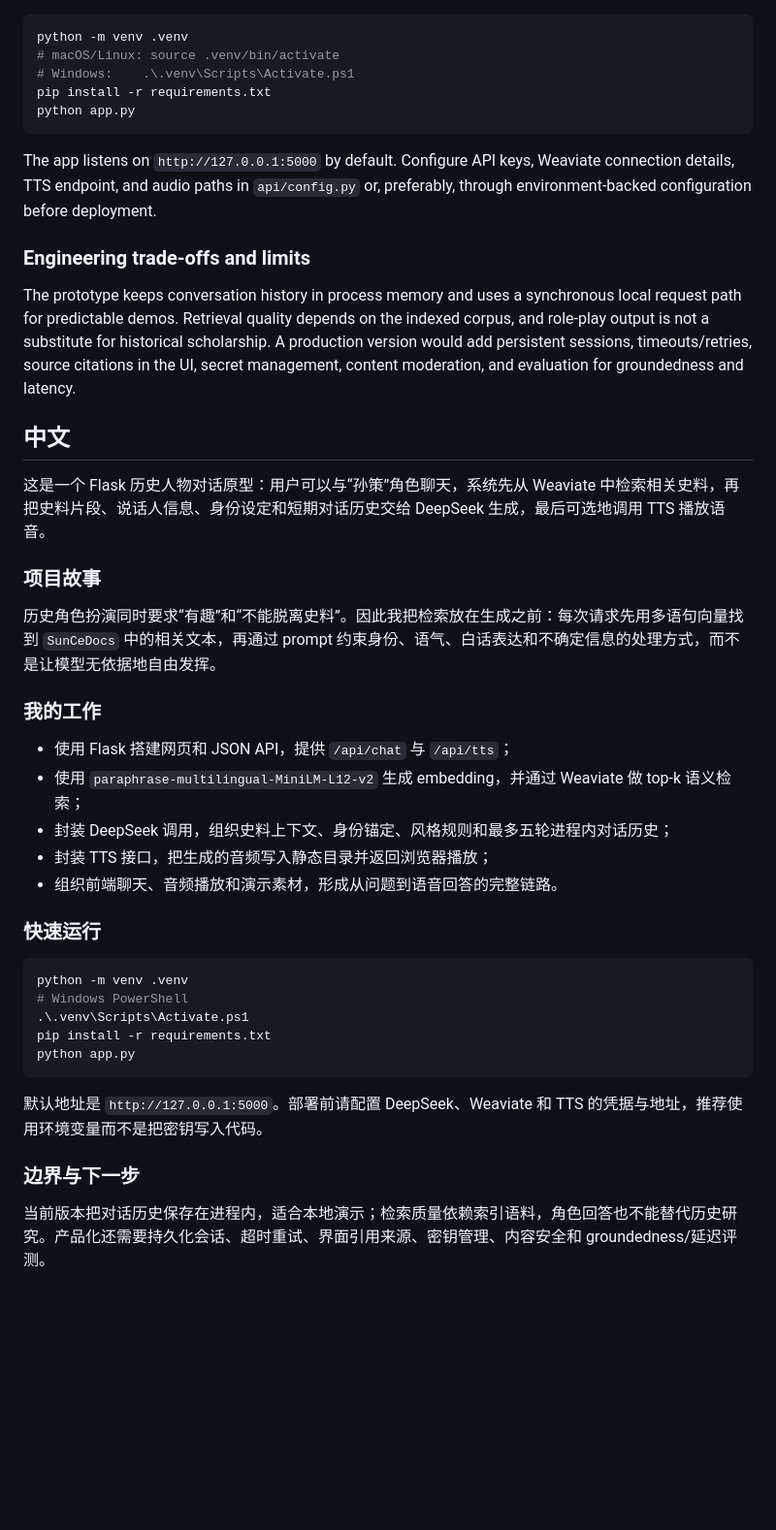
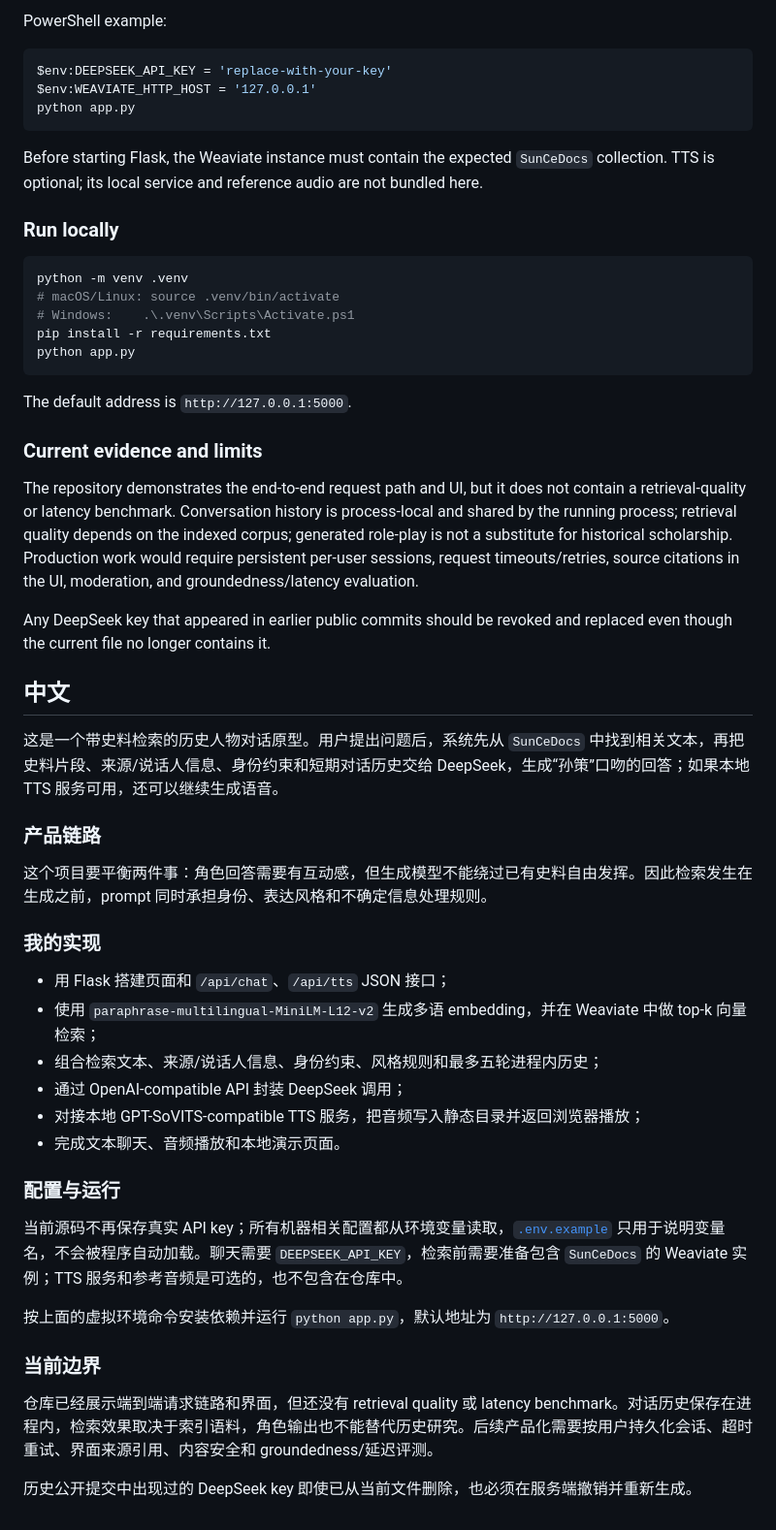
Before and after one commit to XuYu-kyra/Rag_dialogue_sc, a Markdown page: README.md, the part around one of its changes. Shown at 97% size. GitHub-like rendering; blank space fills up the shorter version.

Commit message:
Reframe the RAG prototype around product flow and secure setup

````diff
--- a/README.md
+++ b/README.md
@@ -30,3 +44,14 @@ question -> multilingual embedding -> Weaviate top-k sources
+PowerShell example:
+
+```powershell
+$env:DEEPSEEK_API_KEY = 'replace-with-your-key'
+$env:WEAVIATE_HTTP_HOST = '127.0.0.1'
+python app.py
+```
+
+Before starting Flask, the Weaviate instance must contain the expected `SunCeDocs` collection. TTS is optional; its local service and reference audio are not bundled here.
+
+### Run locally
 
 ```bash
 python -m venv .venv
@@ -36,40 +61,39 @@ pip install -r requirements.txt
 python app.py
 ```
 
-The app listens on `http://127.0.0.1:5000` by default. Configure API keys, Weaviate connection details, TTS endpoint, and audio paths in `api/config.py` or, preferably, through environment-backed configuration before deployment.
+The default address is `http://127.0.0.1:5000`.
 
-### Engineering trade-offs and limits
+### Current evidence and limits
 
-The prototype keeps conversation history in process memory and uses a synchronous local request path for predictable demos. Retrieval quality depends on the indexed corpus, and role-play output is not a substitute for historical scholarship. A production version would add persistent sessions, timeouts/retries, source citations in the UI, secret management, content moderation, and evaluation for groundedness and latency.
+The repository demonstrates the end-to-end request path and UI, but it does not contain a retrieval-quality or latency benchmark. Conversation history is process-local and shared by the running process; retrieval quality depends on the indexed corpus; generated role-play is not a substitute for historical scholarship. Production work would require persistent per-user sessions, request timeouts/retries, source citations in the UI, moderation, and groundedness/latency evaluation.
+
+Any DeepSeek key that appeared in earlier public commits should be revoked and replaced even though the current file no longer contains it.
 
 ## 中文
 
-这是一个 Flask 历史人物对话原型：用户可以与“孙策”角色聊天，系统先从 Weaviate 中检索相关史料，再把史料片段、说话人信息、身份设定和短期对话历史交给 DeepSeek 生成，最后可选地调用 TTS 播放语音。
+这是一个带史料检索的历史人物对话原型。用户提出问题后，系统先从 `SunCeDocs` 中找到相关文本，再把史料片段、来源/说话人信息、身份约束和短期对话历史交给 DeepSeek，生成“孙策”口吻的回答；如果本地 TTS 服务可用，还可以继续生成语音。
 
-### 项目故事
+### 产品链路
 
-历史角色扮演同时要求“有趣”和“不能脱离史料”。因此我把检索放在生成之前：每次请求先用多语句向量找到 `SunCeDocs` 中的相关文本，再通过 prompt 约束身份、语气、白话表达和不确定信息的处理方式，而不是让模型无依据地自由发挥。
+这个项目要平衡两件事：角色回答需要有互动感，但生成模型不能绕过已有史料自由发挥。因此检索发生在生成之前，prompt 同时承担身份、表达风格和不确定信息处理规则。
 
-### 我的工作
+### 我的实现
 
-- 使用 Flask 搭建网页和 JSON API，提供 `/api/chat` 与 `/api/tts`；
-- 使用 `paraphrase-multilingual-MiniLM-L12-v2` 生成 embedding，并通过 Weaviate 做 top-k 语义检索；
-- 封装 DeepSeek 调用，组织史料上下文、身份锚定、风格规则和最多五轮进程内对话历史；
-- 封装 TTS 接口，把生成的音频写入静态目录并返回浏览器播放；
-- 组织前端聊天、音频播放和演示素材，形成从问题到语音回答的完整链路。
+- 用 Flask 搭建页面和 `/api/chat`、`/api/tts` JSON 接口；
+- 使用 `paraphrase-multilingual-MiniLM-L12-v2` 生成多语 embedding，并在 Weaviate 中做 top-k 向量检索；
+- 组合检索文本、来源/说话人信息、身份约束、风格规则和最多五轮进程内历史；
+- 通过 OpenAI-compatible API 封装 DeepSeek 调用；
+- 对接本地 GPT-SoVITS-compatible TTS 服务，把音频写入静态目录并返回浏览器播放；
+- 完成文本聊天、音频播放和本地演示页面。
 
-### 快速运行
+### 配置与运行
 
-```bash
-python -m venv .venv
-# Windows PowerShell
-.\.venv\Scripts\Activate.ps1
-pip install -r requirements.txt
-python app.py
-```
+当前源码不再保存真实 API key；所有机器相关配置都从环境变量读取，[`.env.example`](.env.example) 只用于说明变量名，不会被程序自动加载。聊天需要 `DEEPSEEK_API_KEY`，检索前需要准备包含 `SunCeDocs` 的 Weaviate 实例；TTS 服务和参考音频是可选的，也不包含在仓库中。
 
-默认地址是 `http://127.0.0.1:5000`。部署前请配置 DeepSeek、Weaviate 和 TTS 的凭据与地址，推荐使用环境变量而不是把密钥写入代码。
+按上面的虚拟环境命令安装依赖并运行 `python app.py`，默认地址为 `http://127.0.0.1:5000`。
 
-### 边界与下一步
+### 当前边界
 
-当前版本把对话历史保存在进程内，适合本地演示；检索质量依赖索引语料，角色回答也不能替代历史研究。产品化还需要持久化会话、超时重试、界面引用来源、密钥管理、内容安全和 groundedness/延迟评测。
+仓库已经展示端到端请求链路和界面，但还没有 retrieval quality 或 latency benchmark。对话历史保存在进程内，检索效果取决于索引语料，角色输出也不能替代历史研究。后续产品化需要按用户持久化会话、超时重试、界面来源引用、内容安全和 groundedness/延迟评测。
+
+历史公开提交中出现过的 DeepSeek key 即使已从当前文件删除，也必须在服务端撤销并重新生成。
````
Also changed, not shown: other parts of README.md (+32 -18 lines).
